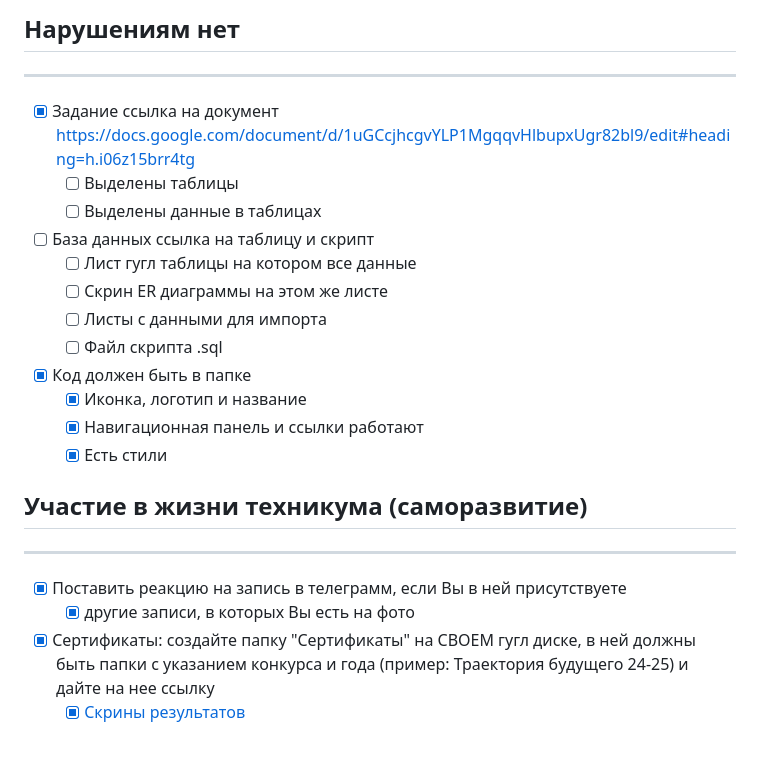
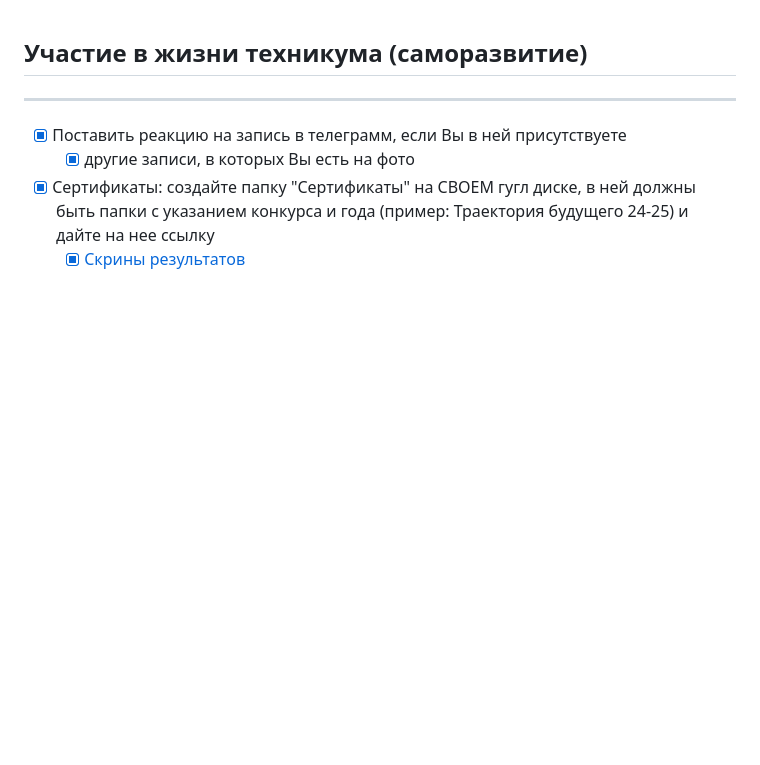
Before and after one commit to Gfgggffg/diplom, a Markdown page: README.md, the part around one of its changes. Drawn GitHub-style; blank space fills up the shorter version.

```diff
--- a/README.md
+++ b/README.md
@@ -31,18 +1,3 @@ ____
-## Нарушениям нет
-____
-- [X] Задание ссылка на документ https://docs.google.com/document/d/1uGCcjhcgvYLP1MgqqvHlbupxUgr82bl9/edit#heading=h.i06z15brr4tg
-    - [ ] Выделены таблицы
-    - [ ] Выделены данные в таблицах
-- [ ] База данных ссылка на таблицу и скрипт
-    - [ ] Лист гугл таблицы на котором все данные
-    - [ ] Скрин ER диаграммы на этом же листе
-    - [ ] Листы с данными для импорта
-    - [ ] Файл скрипта .sql
-- [X] Код должен быть в папке
-    - [X] Иконка, логотип и название
-    - [X] Навигационная панель и ссылки работают
-    - [X] Есть стили
-
 ## Участие в жизни техникума (саморазвитие)
 ____
 - [X] Поставить реакцию на запись в телеграмм, если Вы в ней присутствуете
```
Also changed, not shown: other parts of README.md (+11 -41 lines).
